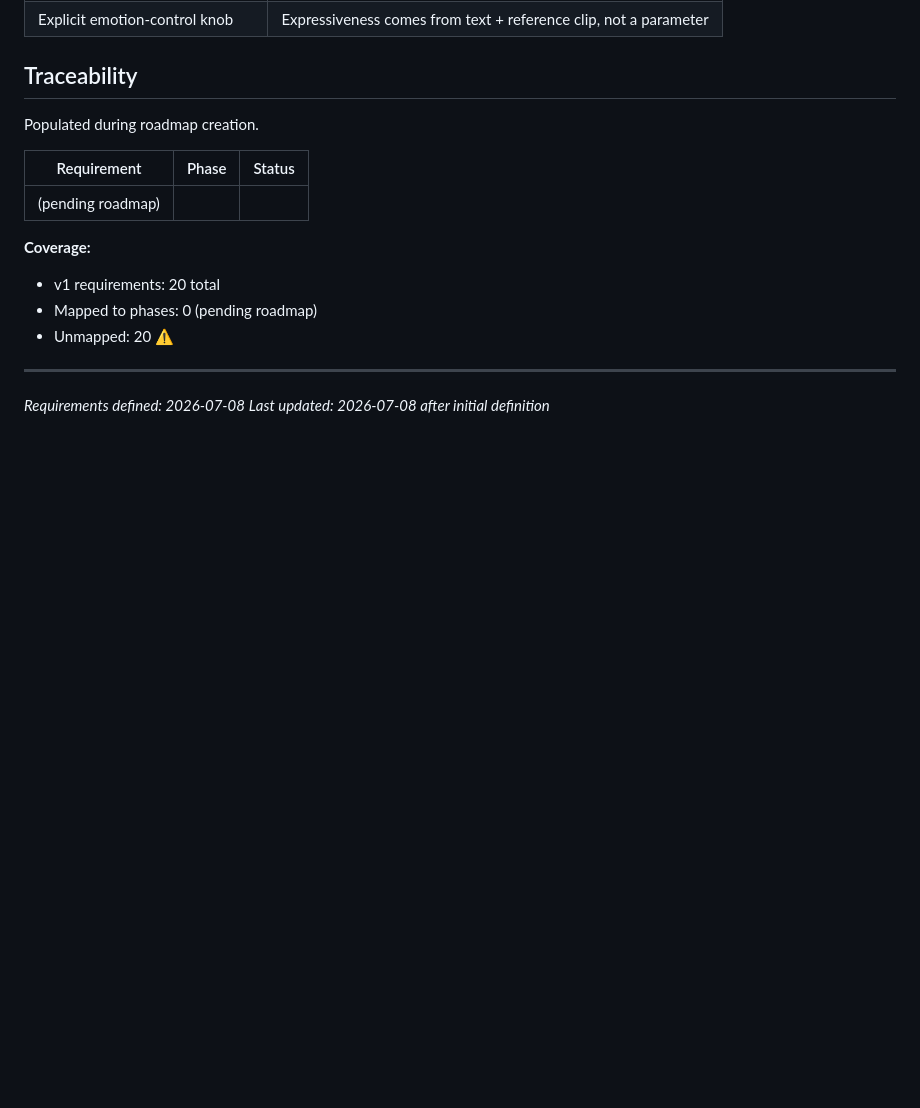
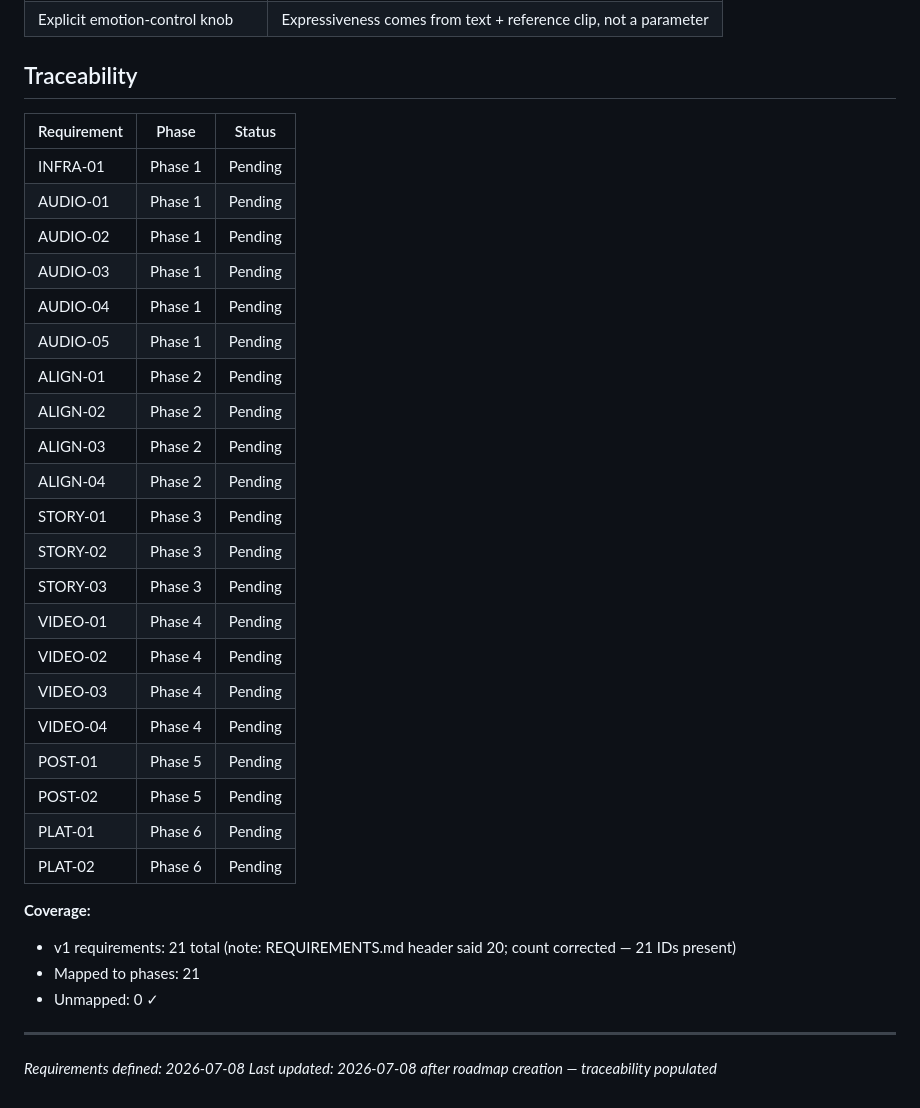
Before and after one commit to saitejatiru/audiowithvideoremotion, a Markdown page: .planning/REQUIREMENTS.md, the part around the change. GitHub-like rendering; blank space fills up the shorter version.

Commit message:
docs: create roadmap (6 phases)
Co-Authored-By: Claude Opus 4.8 <noreply@anthropic.com>

```diff
--- a/.planning/REQUIREMENTS.md
+++ b/.planning/REQUIREMENTS.md
@@ -71,17 +71,35 @@
 
 ## Traceability
 
-Populated during roadmap creation.
-
 | Requirement | Phase | Status |
 |-------------|-------|--------|
-| (pending roadmap) | | |
+| INFRA-01 | Phase 1 | Pending |
+| AUDIO-01 | Phase 1 | Pending |
+| AUDIO-02 | Phase 1 | Pending |
+| AUDIO-03 | Phase 1 | Pending |
+| AUDIO-04 | Phase 1 | Pending |
+| AUDIO-05 | Phase 1 | Pending |
+| ALIGN-01 | Phase 2 | Pending |
+| ALIGN-02 | Phase 2 | Pending |
+| ALIGN-03 | Phase 2 | Pending |
+| ALIGN-04 | Phase 2 | Pending |
+| STORY-01 | Phase 3 | Pending |
+| STORY-02 | Phase 3 | Pending |
+| STORY-03 | Phase 3 | Pending |
+| VIDEO-01 | Phase 4 | Pending |
+| VIDEO-02 | Phase 4 | Pending |
+| VIDEO-03 | Phase 4 | Pending |
+| VIDEO-04 | Phase 4 | Pending |
+| POST-01 | Phase 5 | Pending |
+| POST-02 | Phase 5 | Pending |
+| PLAT-01 | Phase 6 | Pending |
+| PLAT-02 | Phase 6 | Pending |
 
 **Coverage:**
-- v1 requirements: 20 total
-- Mapped to phases: 0 (pending roadmap)
-- Unmapped: 20 ⚠️
+- v1 requirements: 21 total (note: REQUIREMENTS.md header said 20; count corrected — 21 IDs present)
+- Mapped to phases: 21
+- Unmapped: 0 ✓
 
 ---
 *Requirements defined: 2026-07-08*
-*Last updated: 2026-07-08 after initial definition*
+*Last updated: 2026-07-08 after roadmap creation — traceability populated*
```
Also changed, not shown: .planning/ROADMAP.md (added, +103 -0 lines), .planning/STATE.md (added, +64 -0 lines).
